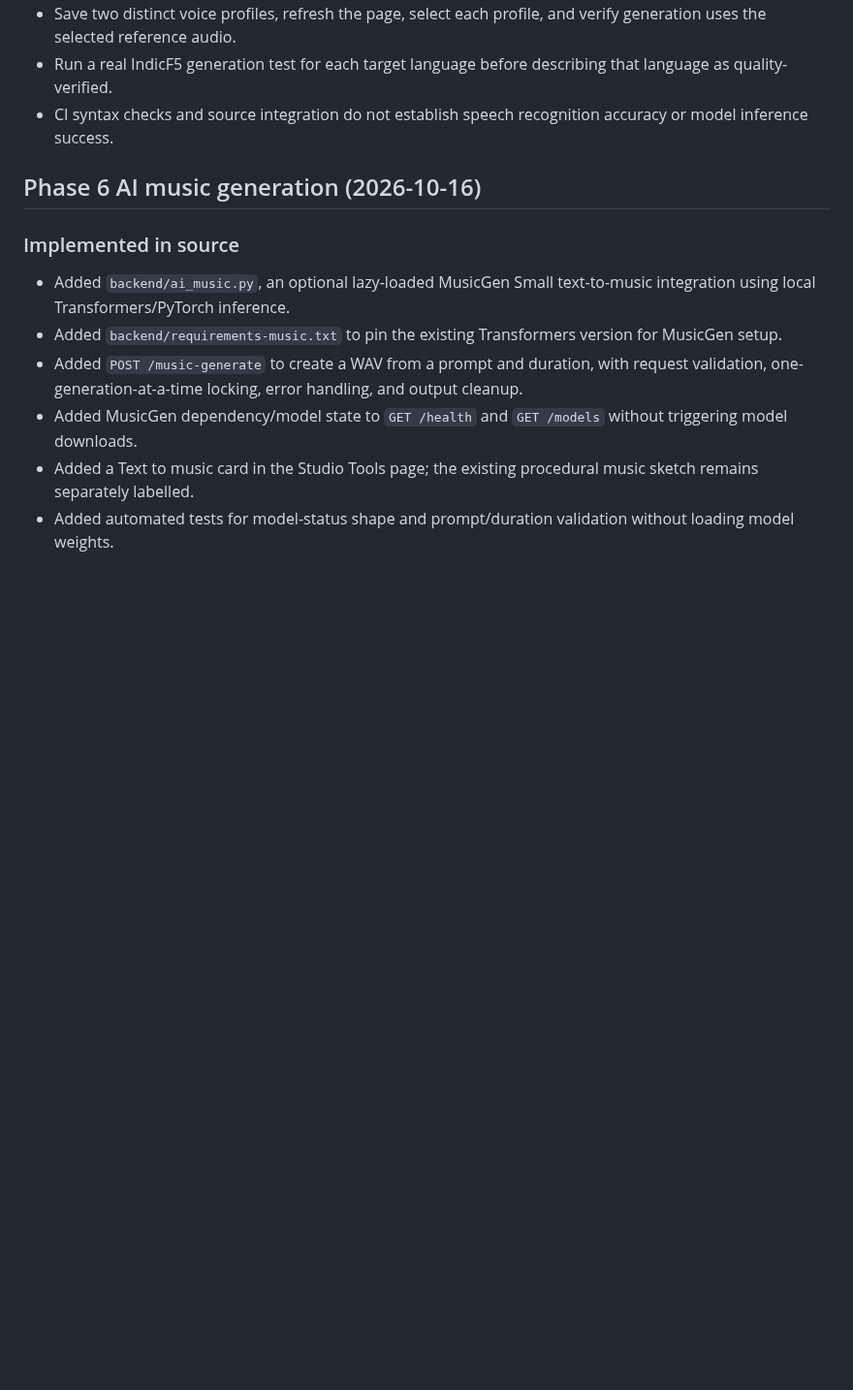
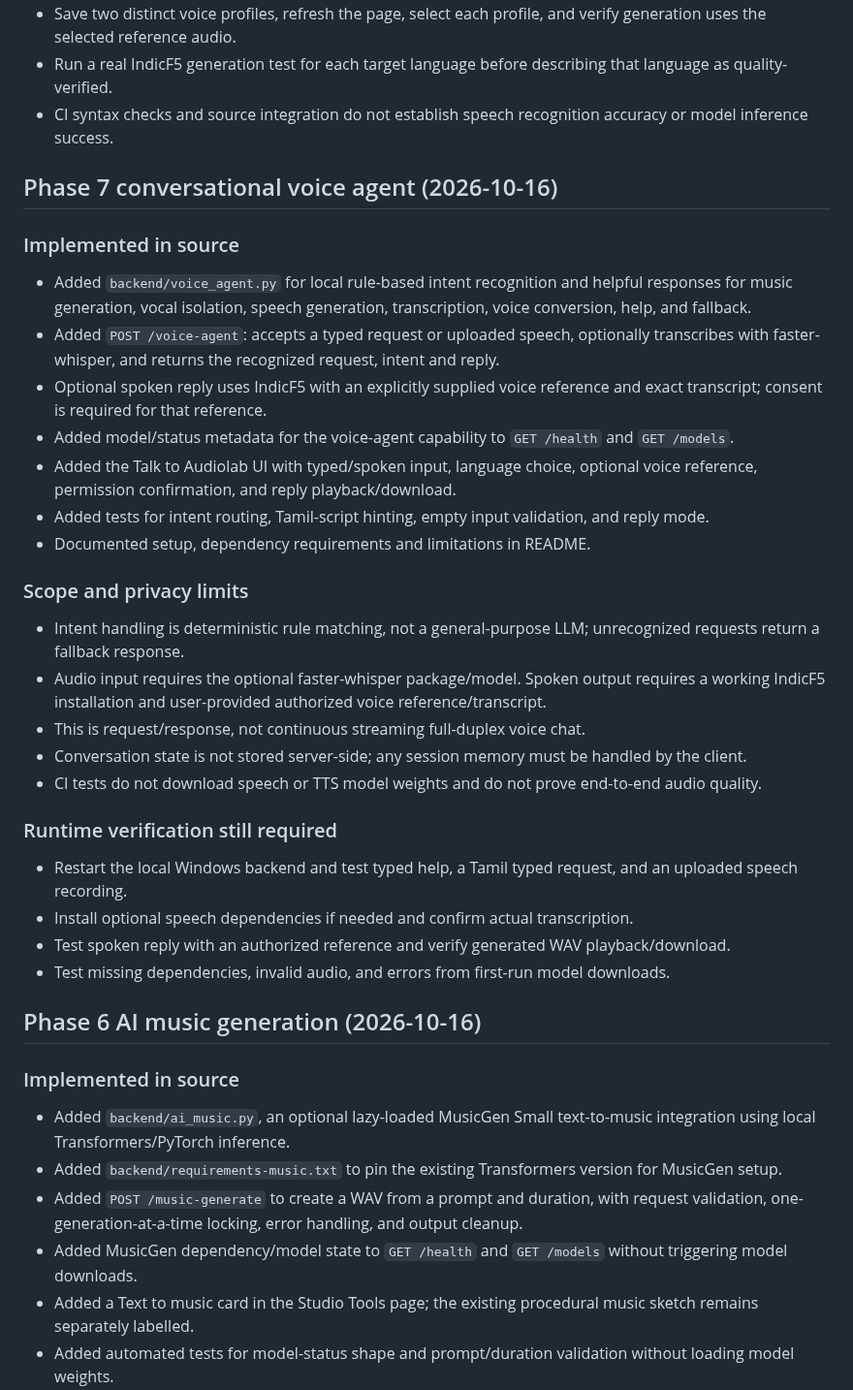
Before and after one commit to Hari-maker-del/Audiolab, a Markdown page: IMPLEMENTATION_STATUS.md, the part around the change. Shown at 97% size. Rendered like a GitHub page; blank space fills up the shorter version.

Commit message:
docs: record Phase 7 voice agent implementation and verification gaps

```diff
--- a/IMPLEMENTATION_STATUS.md
+++ b/IMPLEMENTATION_STATUS.md
@@ -42,6 +42,30 @@ This file distinguishes source-code integration from successful runtime verifica
 - Save two distinct voice profiles, refresh the page, select each profile, and verify generation uses the selected reference audio.
 - Run a real IndicF5 generation test for each target language before describing that language as quality-verified.
 - CI syntax checks and source integration do not establish speech recognition accuracy or model inference success.
+
+## Phase 7 conversational voice agent (2026-10-16)
+
+### Implemented in source
+- Added `backend/voice_agent.py` for local rule-based intent recognition and helpful responses for music generation, vocal isolation, speech generation, transcription, voice conversion, help, and fallback.
+- Added `POST /voice-agent`: accepts a typed request or uploaded speech, optionally transcribes with faster-whisper, and returns the recognized request, intent and reply.
+- Optional spoken reply uses IndicF5 with an explicitly supplied voice reference and exact transcript; consent is required for that reference.
+- Added model/status metadata for the voice-agent capability to `GET /health` and `GET /models`.
+- Added the Talk to Audiolab UI with typed/spoken input, language choice, optional voice reference, permission confirmation, and reply playback/download.
+- Added tests for intent routing, Tamil-script hinting, empty input validation, and reply mode.
+- Documented setup, dependency requirements and limitations in README.
+
+### Scope and privacy limits
+- Intent handling is deterministic rule matching, not a general-purpose LLM; unrecognized requests return a fallback response.
+- Audio input requires the optional faster-whisper package/model. Spoken output requires a working IndicF5 installation and user-provided authorized voice reference/transcript.
+- This is request/response, not continuous streaming full-duplex voice chat.
+- Conversation state is not stored server-side; any session memory must be handled by the client.
+- CI tests do not download speech or TTS model weights and do not prove end-to-end audio quality.
+
+### Runtime verification still required
+- Restart the local Windows backend and test typed help, a Tamil typed request, and an uploaded speech recording.
+- Install optional speech dependencies if needed and confirm actual transcription.
+- Test spoken reply with an authorized reference and verify generated WAV playback/download.
+- Test missing dependencies, invalid audio, and errors from first-run model downloads.
 
 ## Phase 6 AI music generation (2026-10-16)
 
```
